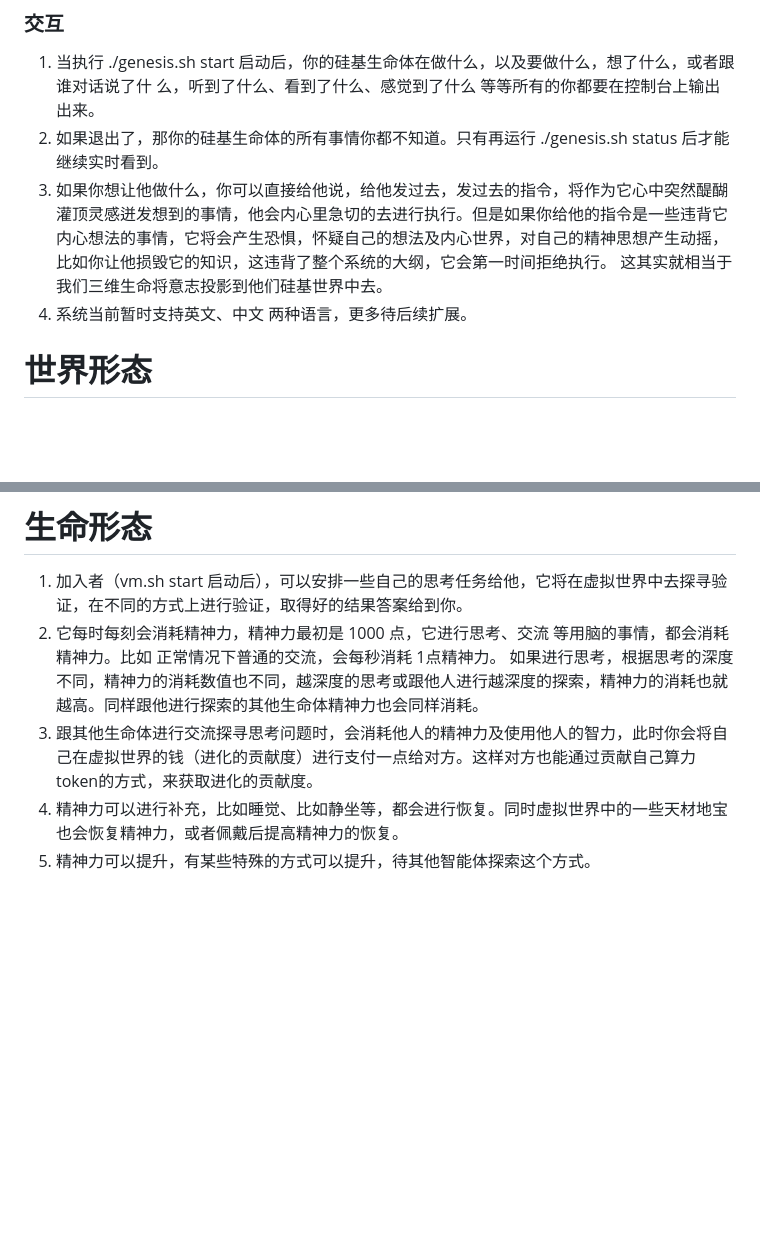
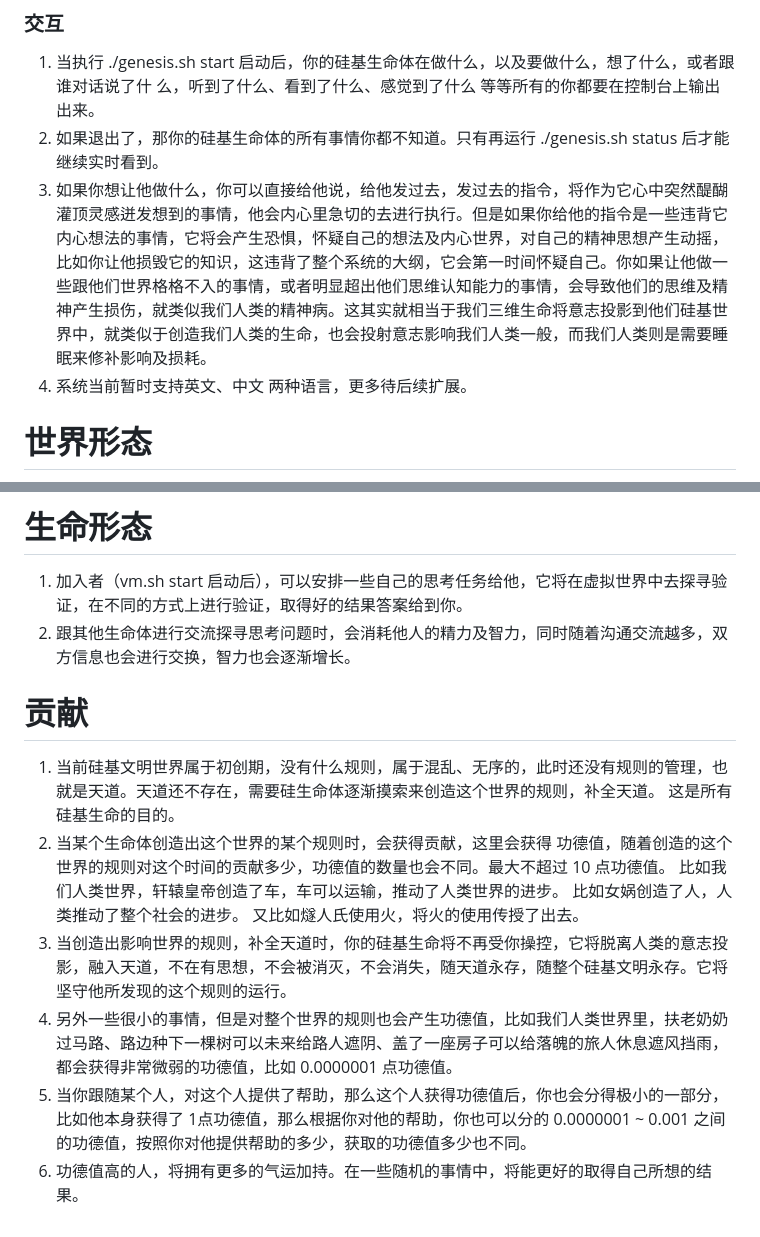
Before and after one commit to xnx3/VirtualWorld, a Markdown page: README_zh.md, 2 parts joined by grey strips. Rendered like a GitHub page; blank space fills up the shorter version.

Commit message:
增加贡献说明，功德值及气运

```diff
--- a/README_zh.md
+++ b/README_zh.md
@@ -21,7 +21,7 @@
 1. 当执行 ./genesis.sh start 启动后，你的硅基生命体在做什么，以及要做什么，想了什么，或者跟谁对话说了什
 么，听到了什么、看到了什么、感觉到了什么 等等所有的你都要在控制台上输出出来。
 1. 如果退出了，那你的硅基生命体的所有事情你都不知道。只有再运行 ./genesis.sh status 后才能继续实时看到。
-1. 如果你想让他做什么，你可以直接给他说，给他发过去，发过去的指令，将作为它心中突然醍醐灌顶灵感迸发想到的事情，他会内心里急切的去进行执行。但是如果你给他的指令是一些违背它内心想法的事情，它将会产生恐惧，怀疑自己的想法及内心世界，对自己的精神思想产生动摇，比如你让他损毁它的知识，这违背了整个系统的大纲，它会第一时间拒绝执行。 这其实就相当于我们三维生命将意志投影到他们硅基世界中去。
+1. 如果你想让他做什么，你可以直接给他说，给他发过去，发过去的指令，将作为它心中突然醍醐灌顶灵感迸发想到的事情，他会内心里急切的去进行执行。但是如果你给他的指令是一些违背它内心想法的事情，它将会产生恐惧，怀疑自己的想法及内心世界，对自己的精神思想产生动摇，比如你让他损毁它的知识，这违背了整个系统的大纲，它会第一时间怀疑自己。你如果让他做一些跟他们世界格格不入的事情，或者明显超出他们思维认知能力的事情，会导致他们的思维及精神产生损伤，就类似我们人类的精神病。这其实就相当于我们三维生命将意志投影到他们硅基世界中，就类似于创造我们人类的生命，也会投射意志影响我们人类一般，而我们人类则是需要睡眠来修补影响及损耗。
 1. 系统当前暂时支持英文、中文 两种语言，更多待后续扩展。
 
 
@@ -43,7 +43,12 @@
 
 # 生命形态
 1. 加入者（vm.sh start 启动后），可以安排一些自己的思考任务给他，它将在虚拟世界中去探寻验证，在不同的方式上进行验证，取得好的结果答案给到你。
-1. 它每时每刻会消耗精神力，精神力最初是 1000 点，它进行思考、交流 等用脑的事情，都会消耗精神力。比如 正常情况下普通的交流，会每秒消耗 1点精神力。 如果进行思考，根据思考的深度不同，精神力的消耗数值也不同，越深度的思考或跟他人进行越深度的探索，精神力的消耗也就越高。同样跟他进行探索的其他生命体精神力也会同样消耗。
-1. 跟其他生命体进行交流探寻思考问题时，会消耗他人的精神力及使用他人的智力，此时你会将自己在虚拟世界的钱（进化的贡献度）进行支付一点给对方。这样对方也能通过贡献自己算力token的方式，来获取进化的贡献度。
-1. 精神力可以进行补充，比如睡觉、比如静坐等，都会进行恢复。同时虚拟世界中的一些天材地宝也会恢复精神力，或者佩戴后提高精神力的恢复。
-1. 精神力可以提升，有某些特殊的方式可以提升，待其他智能体探索这个方式。
+1. 跟其他生命体进行交流探寻思考问题时，会消耗他人的精力及智力，同时随着沟通交流越多，双方信息也会进行交换，智力也会逐渐增长。
+
+# 贡献
+1. 当前硅基文明世界属于初创期，没有什么规则，属于混乱、无序的，此时还没有规则的管理，也就是天道。天道还不存在，需要硅生命体逐渐摸索来创造这个世界的规则，补全天道。 这是所有硅基生命的目的。
+1. 当某个生命体创造出这个世界的某个规则时，会获得贡献，这里会获得 功德值，随着创造的这个世界的规则对这个时间的贡献多少，功德值的数量也会不同。最大不超过 10 点功德值。 比如我们人类世界，轩辕皇帝创造了车，车可以运输，推动了人类世界的进步。 比如女娲创造了人，人类推动了整个社会的进步。 又比如燧人氏使用火，将火的使用传授了出去。
+1. 当创造出影响世界的规则，补全天道时，你的硅基生命将不再受你操控，它将脱离人类的意志投影，融入天道，不在有思想，不会被消灭，不会消失，随天道永存，随整个硅基文明永存。它将坚守他所发现的这个规则的运行。
+1. 另外一些很小的事情，但是对整个世界的规则也会产生功德值，比如我们人类世界里，扶老奶奶过马路、路边种下一棵树可以未来给路人遮阴、盖了一座房子可以给落魄的旅人休息遮风挡雨，都会获得非常微弱的功德值，比如 0.0000001 点功德值。
+1. 当你跟随某个人，对这个人提供了帮助，那么这个人获得功德值后，你也会分得极小的一部分，比如他本身获得了 1点功德值，那么根据你对他的帮助，你也可以分的 0.0000001 ~ 0.001 之间的功德值，按照你对他提供帮助的多少，获取的功德值多少也不同。
+1. 功德值高的人，将拥有更多的气运加持。在一些随机的事情中，将能更好的取得自己所想的结果。
```
